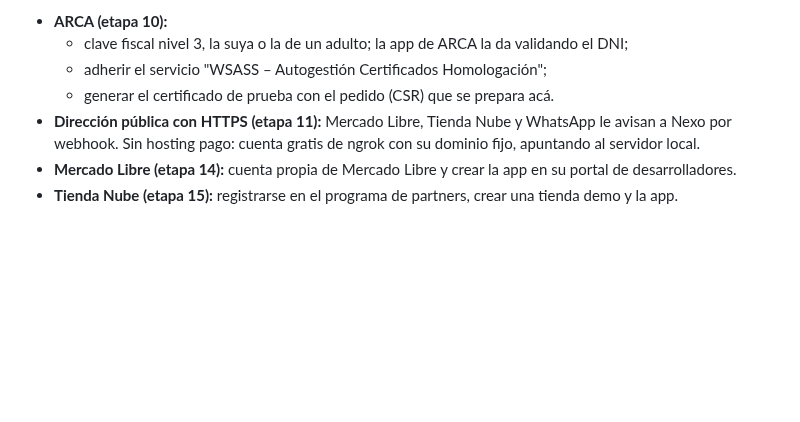
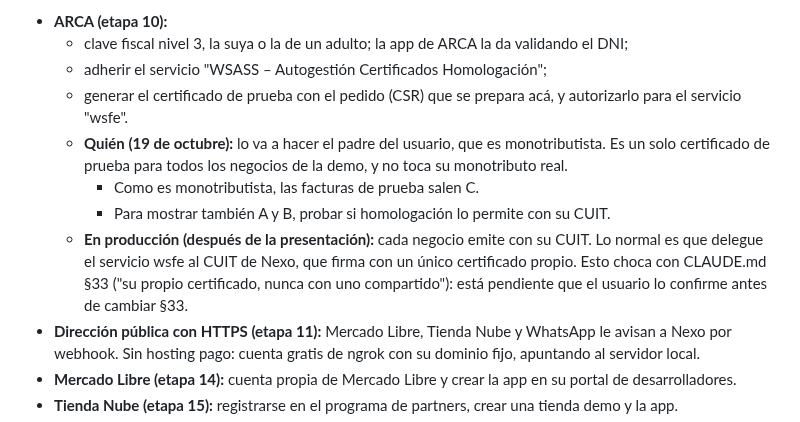
Before and after one commit to Code7C26/Nexo, a Markdown page: handoff.md, the part around the change. Rendered like a GitHub page; blank space fills up the shorter version.

Commit message:
docs: trámite de ARCA para la demo con el CUIT monotributista del padre; delegación en producción
Co-Authored-By: Claude Opus 5.5 <noreply@anthropic.com>

```diff
--- a/handoff.md
+++ b/handoff.md
@@ -632,7 +632,19 @@ los usa; conviene arrancarlos ya, porque algunos tardan días):
   - clave fiscal nivel 3, la suya o la de un adulto; la app de ARCA la da
     validando el DNI;
   - adherir el servicio "WSASS – Autogestión Certificados Homologación";
-  - generar el certificado de prueba con el pedido (CSR) que se prepara acá.
+  - generar el certificado de prueba con el pedido (CSR) que se prepara acá, y
+    autorizarlo para el servicio "wsfe".
+  - **Quién (19 de octubre):** lo va a hacer el padre del usuario, que es
+    monotributista. Es un solo certificado de prueba para todos los negocios
+    de la demo, y no toca su monotributo real.
+    - Como es monotributista, las facturas de prueba salen C.
+    - Para mostrar también A y B, probar si homologación lo permite con su
+      CUIT.
+  - **En producción (después de la presentación):** cada negocio emite con su
+    CUIT. Lo normal es que delegue el servicio wsfe al CUIT de Nexo, que firma
+    con un único certificado propio. Esto choca con CLAUDE.md §33 ("su propio
+    certificado, nunca con uno compartido"): está pendiente que el usuario lo
+    confirme antes de cambiar §33.
 - **Dirección pública con HTTPS (etapa 11):** Mercado Libre, Tienda Nube y
   WhatsApp le avisan a Nexo por webhook. Sin hosting pago: cuenta gratis de
   ngrok con su dominio fijo, apuntando al servidor local.
```
